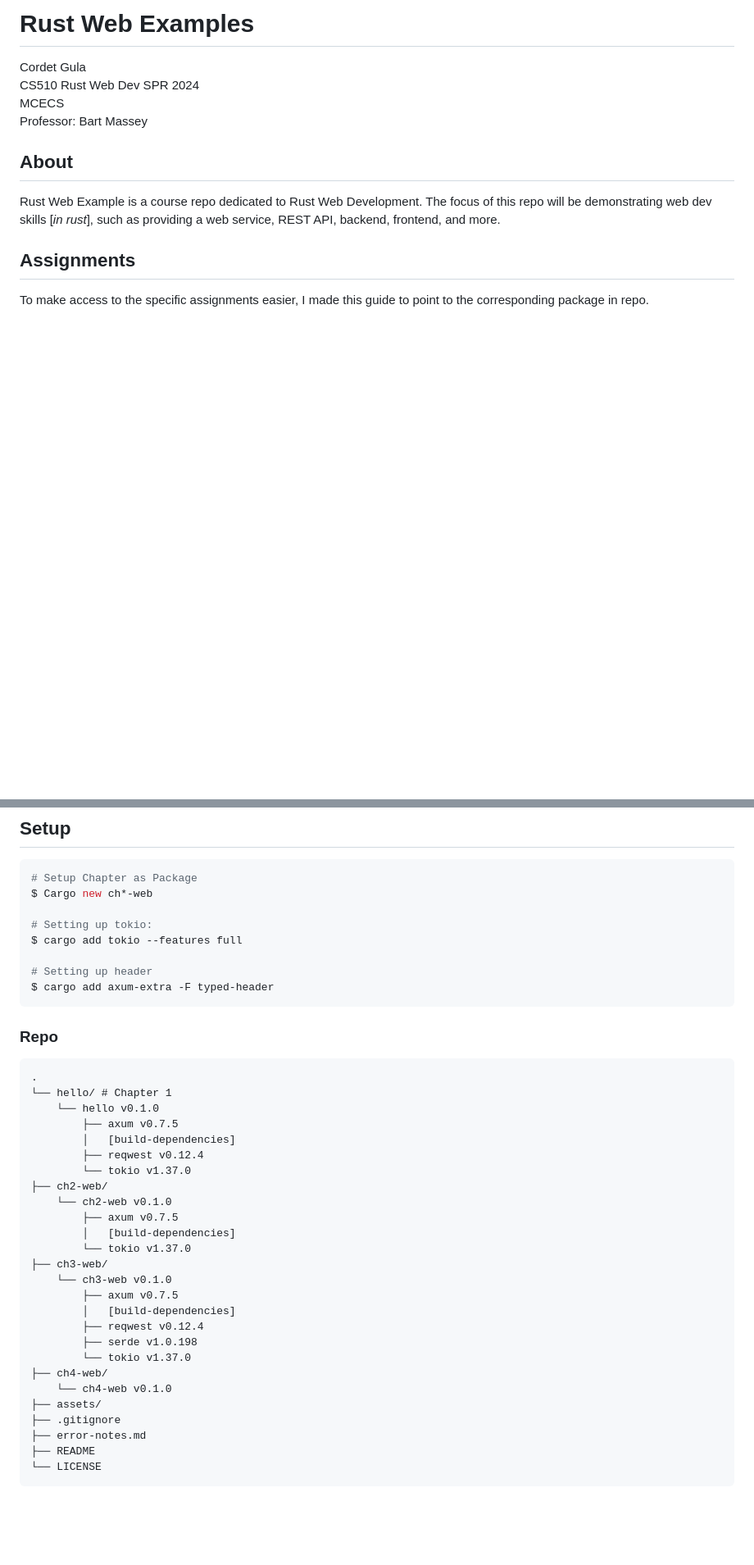
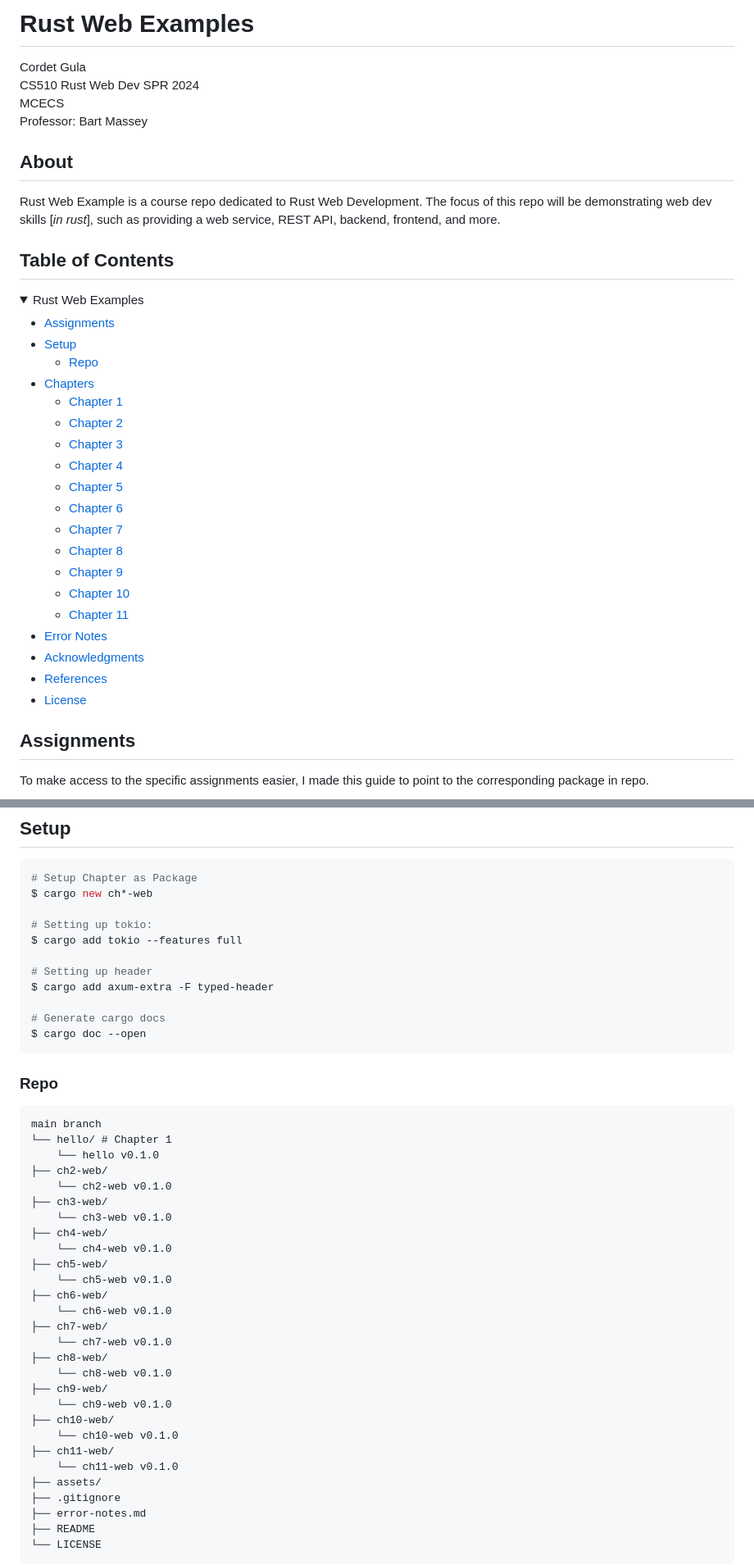
Before and after one commit to CordetG/cgula-rust-web-spr24, a Markdown page: README.md, 2 parts joined by grey strips. Shown: that part at 82% size. GitHub-like rendering; folded sections open; blank space fills up the shorter version.

Commit message:
add toc and book chps

````diff
--- a/README.md
+++ b/README.md
@@ -9,2 +9,29 @@ Professor: Bart Massey
 
 Rust Web Example is a course repo dedicated to Rust Web Development. The focus of this repo will be demonstrating web dev skills [*in rust*], such as providing a web service, REST API, backend, frontend, and more.
+
+## Table of Contents<!-- omit from toc -->
+
+<details>
+<summary>Rust Web Examples</summary>
+<!-- blank line-->
+
++ [Assignments](#assignments)
++ [Setup](#setup)
+  + [Repo](#repo)
++ [Chapters](#chapters)
+  + [Chapter 1](#chapter-1)
+  + [Chapter 2](#chapter-2)
+  + [Chapter 3](#chapter-3)
+  + [Chapter 4](#chapter-4)
+  + [Chapter 5](#chapter-5)
+  + [Chapter 6](#chapter-6)
+  + [Chapter 7](#chapter-7)
+  + [Chapter 8](#chapter-8)
+  + [Chapter 9](#chapter-9)
+  + [Chapter 10](#chapter-10)
+  + [Chapter 11](#chapter-11)
++ [Error Notes](#error-notes)
++ [Acknowledgments](#acknowledgments)
++ [References](#references)
++ [License](#license)
+
@@ -25,39 +55,44 @@ To see the server working from chapter 3 for a question: see [ch3-web](#chapter-
 
 ```zsh
 # Setup Chapter as Package
-$ Cargo new ch*-web
+$ cargo new ch*-web
 
 # Setting up tokio:
 $ cargo add tokio --features full
 
 # Setting up header
 $ cargo add axum-extra -F typed-header
+
+# Generate cargo docs
+$ cargo doc --open
 ```
 
 ### Repo
 
 ```text
-.
+main branch
 └── hello/ # Chapter 1
     └── hello v0.1.0
-        ├── axum v0.7.5
-        │   [build-dependencies]
-        ├── reqwest v0.12.4
-        └── tokio v1.37.0
 ├── ch2-web/
     └── ch2-web v0.1.0
-        ├── axum v0.7.5
-        │   [build-dependencies]
-        └── tokio v1.37.0
 ├── ch3-web/
     └── ch3-web v0.1.0
-        ├── axum v0.7.5
-        │   [build-dependencies]
-        ├── reqwest v0.12.4
-        ├── serde v1.0.198
-        └── tokio v1.37.0
 ├── ch4-web/
     └── ch4-web v0.1.0
+├── ch5-web/
+    └── ch5-web v0.1.0
+├── ch6-web/
+    └── ch6-web v0.1.0
+├── ch7-web/
+    └── ch7-web v0.1.0
+├── ch8-web/
+    └── ch8-web v0.1.0
+├── ch9-web/
+    └── ch9-web v0.1.0
+├── ch10-web/
+    └── ch10-web v0.1.0
+├── ch11-web/
+    └── ch11-web v0.1.0
 ├── assets/
 ├── .gitignore
 ├── error-notes.md
````
Also changed, not shown: other parts of README.md (+41 -12 lines).
